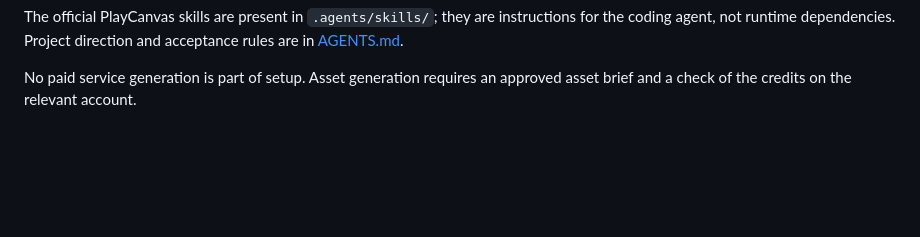
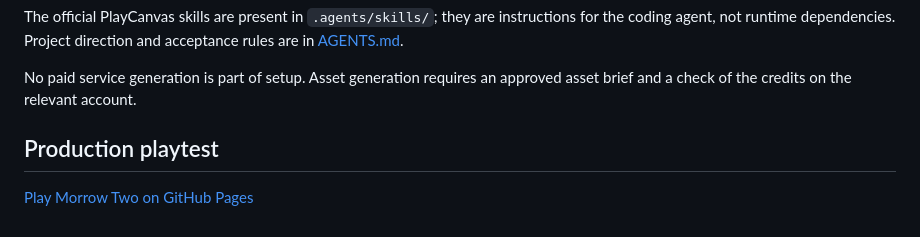
Before and after one commit to vindigit/catchinhatz, a Markdown page: README.md, the part around the change. GitHub-like rendering; blank space fills up the shorter version.

Commit message:
Document production playtest URL

```diff
--- a/README.md
+++ b/README.md
@@ -44,3 +44,8 @@ Blender already has the Blender Lab MCP extension installed. For headless Codex
 The official PlayCanvas skills are present in `.agents/skills/`; they are instructions for the coding agent, not runtime dependencies. Project direction and acceptance rules are in [AGENTS.md](AGENTS.md).
 
 No paid service generation is part of setup. Asset generation requires an approved asset brief and a check of the credits on the relevant account.
+
+
+## Production playtest
+
+[Play Morrow Two on GitHub Pages](https://vindigit.github.io/catchinhatz/)
```
